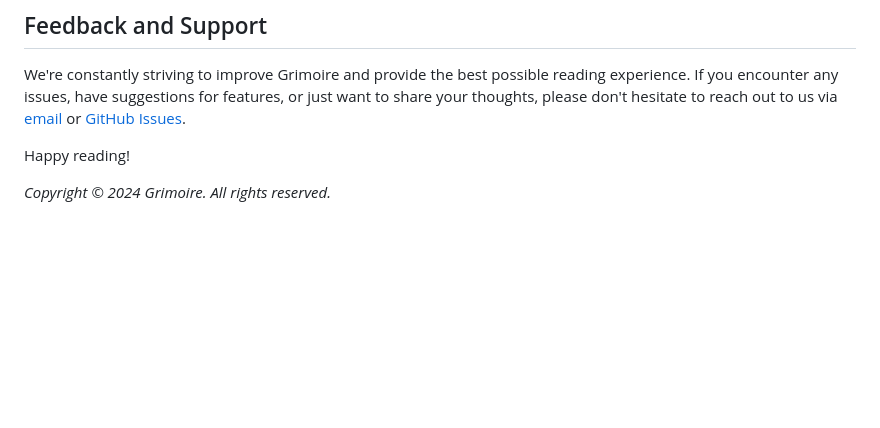
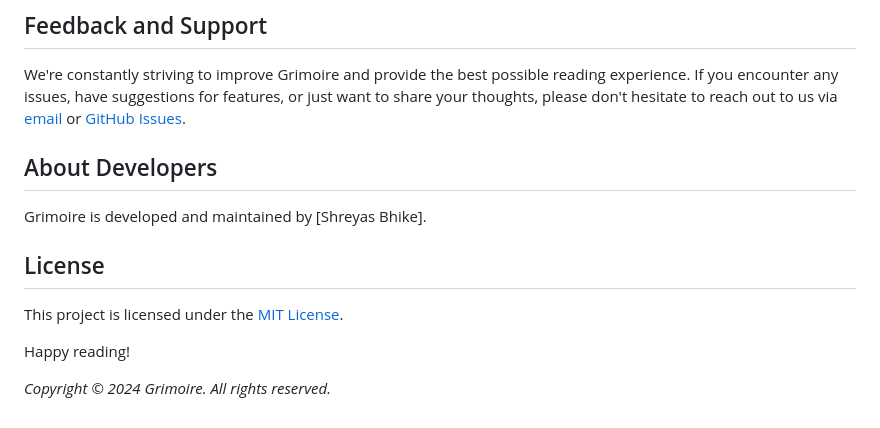
Before and after one commit to TheAppWizard/Grimoire-MangaApp, a Markdown page: README.md, the part around the change. GitHub-like rendering; blank space fills up the shorter version.

```diff
--- a/README.md
+++ b/README.md
@@ -77,6 +77,16 @@ Grimoire is powered by the [MangaDex API](https://api.mangadex.org/docs/), provi
 ## Feedback and Support
 We're constantly striving to improve Grimoire and provide the best possible reading experience. If you encounter any issues, have suggestions for features, or just want to share your thoughts, please don't hesitate to reach out to us via [email](mailto:theappwizard2408@gmail.com) or [GitHub Issues](https://github.com/yourusername/grimoire/issues).
 
+
+## About Developers
+
+Grimoire is developed and maintained by [Shreyas Bhike].
+
+## License
+
+This project is licensed under the [MIT License](LICENSE).
+
+
 Happy reading!
 
 *Copyright © 2024 Grimoire. All rights reserved.*
```
